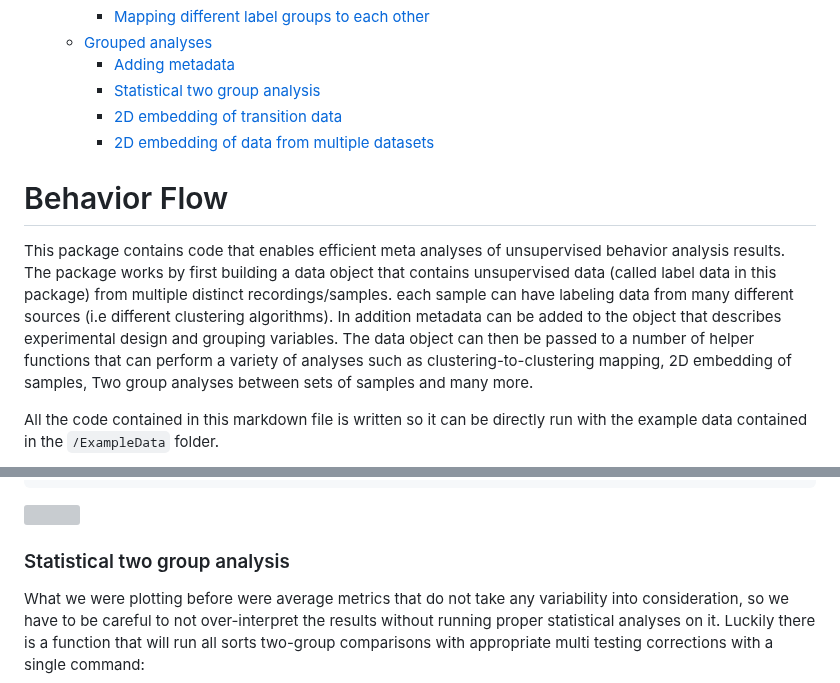
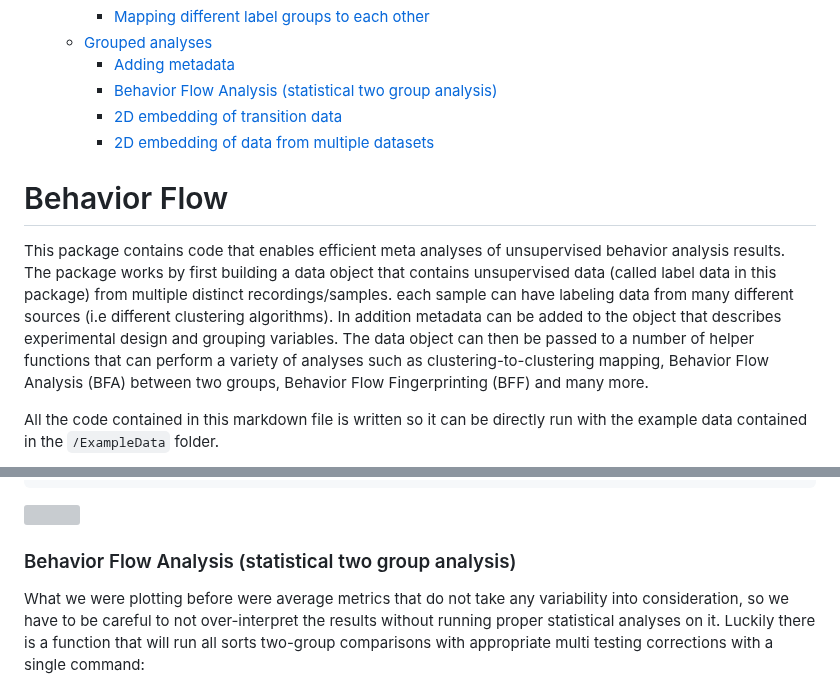
Before and after one commit to ETHZ-INS/BehaviorFlow, a Markdown page: README.md, 2 parts joined by grey strips. GitHub-like rendering; grey boxes are pictures that could not be loaded.

```diff
--- a/README.md
+++ b/README.md
@@ -14,7 +14,7 @@
     + [Mapping different label groups to each other](#mapping-different-label-groups-to-each-other)
   * [Grouped analyses](#grouped-analyses)
     + [Adding metadata](#adding-metadata)
-    + [Statistical two group analysis](#statistical-two-group-analysis)
+    + [Behavior Flow Analysis (statistical two group analysis)](#Behavior-Flow-Analysis-(statistical-two-group-analysis))
     + [2D embedding of transition data](#2d-embedding-of-transition-data)
     + [2D embedding of data from multiple datasets](#2d-embedding-of-data-from-multiple-datasets)
 
@@ -31,7 +31,7 @@ clustering algorithms). In addition metadata can be added to the object
 that describes experimental design and grouping variables. The data
 object can then be passed to a number of helper functions that can
 perform a variety of analyses such as clustering-to-clustering mapping,
-2D embedding of samples, Two group analyses between sets of samples and
+Behavior Flow Analysis (BFA) between two groups, Behavior Flow Fingerprinting (BFF) and
 many more.
 
 All the code contained in this markdown file is written so it can be
@@ -708,7 +708,7 @@ PlotBehaviorFlow_Delta(US,grouping = (US$meta$Condition == "CSI"), lab = "kmeans
 
 ![](README_files/figure-markdown_github/unnamed-chunk-34-1.png)
 
-### Statistical two group analysis
+### Behavior Flow Analysis (statistical two group analysis)
 
 What we were plotting before were average metrics that do not take any
 variability into consideration, so we have to be careful to not
```
